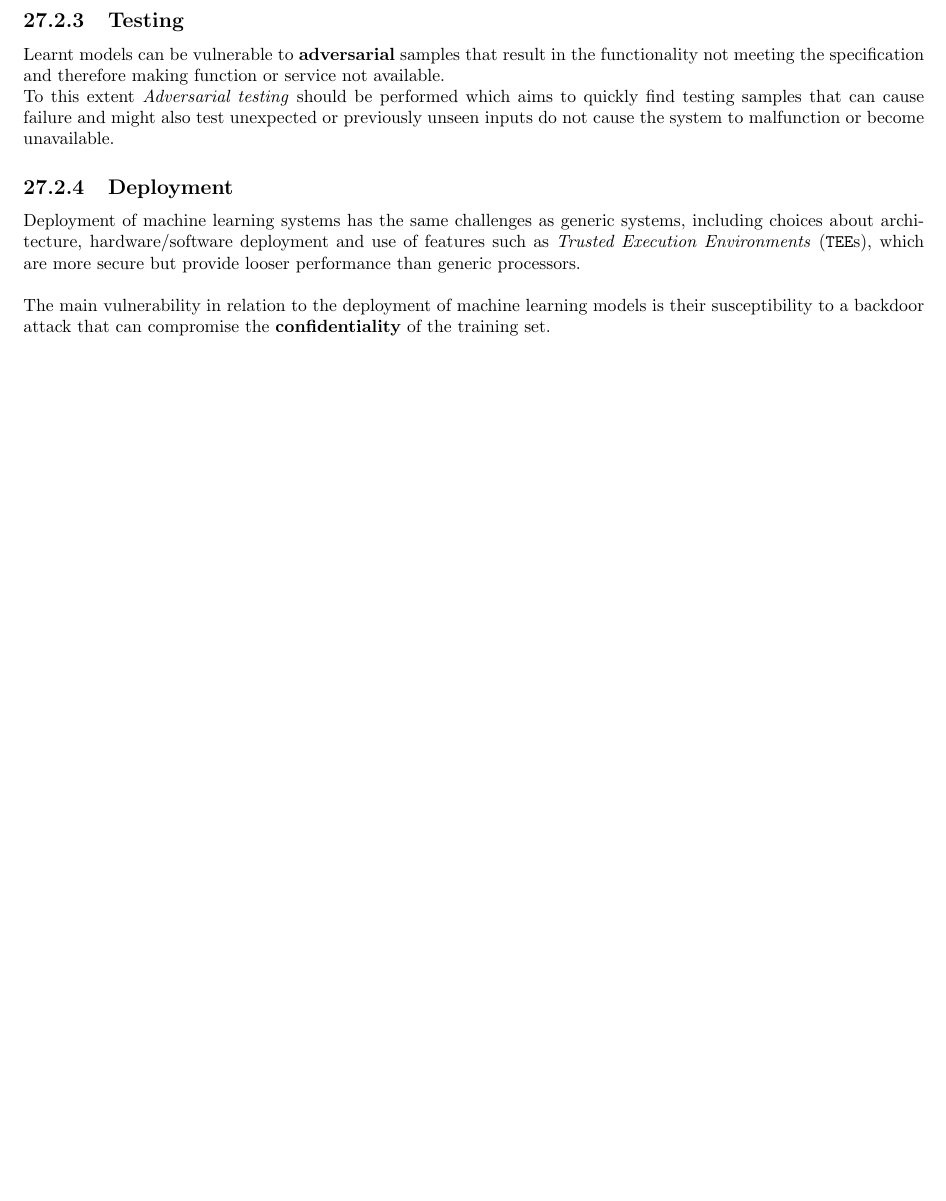
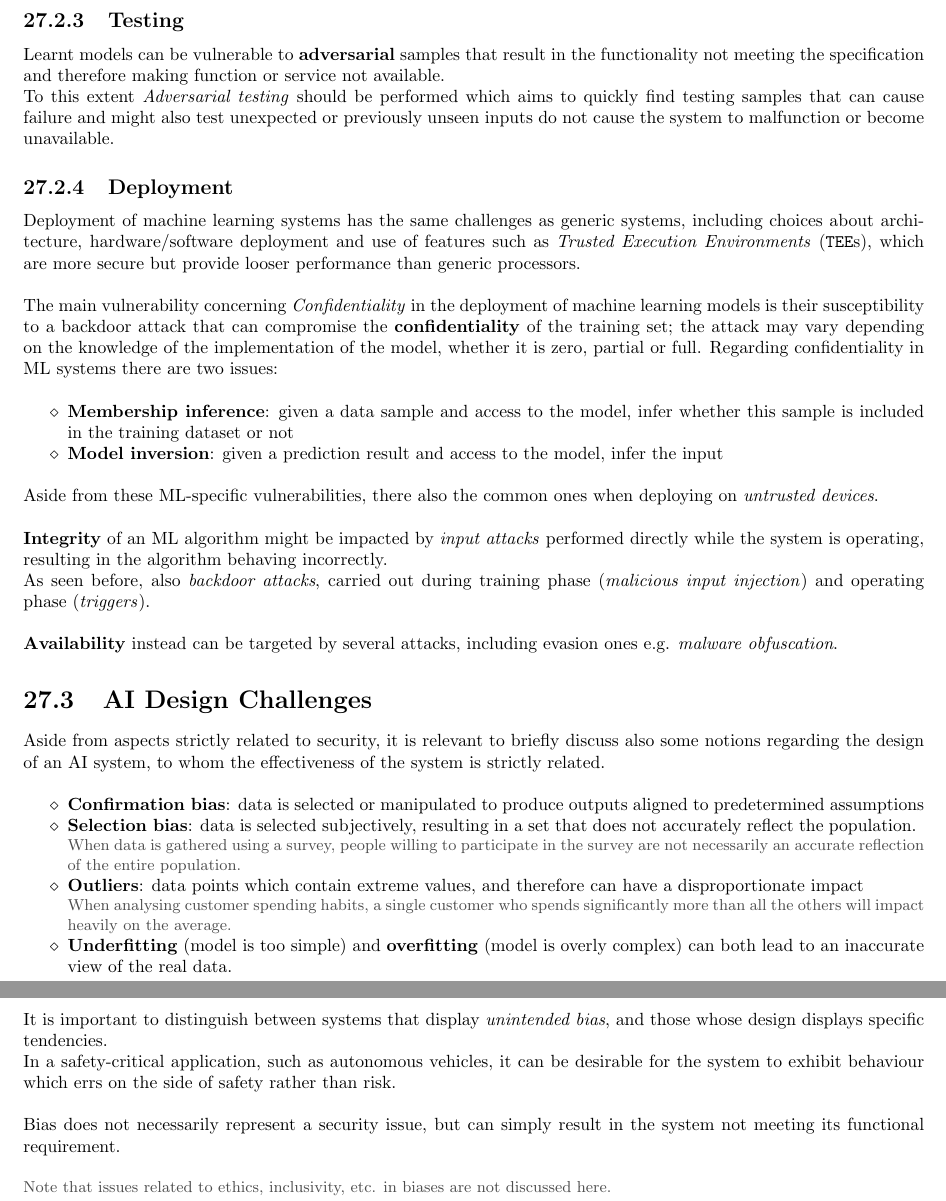
Before and after one commit to frenzis01/UniPi-Notes, a LaTeX thesis (IRA - ICT Risk Assessment/main.tex, which reads IRA - ICT Risk Assessment/chapters/27.tex): part of page 104 of 106 before the commit and two parts of pages 104 and 105 of 107 after it, the two joined at a grey line, cut so that both start at the same text, the shorter picture padded with empty space. Compiled offline with pdfLaTeX.

Commit message:
only last lecture missing

```diff
--- a/IRA - ICT Risk Assessment/chapters/27.tex
+++ b/IRA - ICT Risk Assessment/chapters/27.tex
@@ -267,6 +267,52 @@ and use of features such as \textit{Trusted Execution Environments} (\texttt{TEE
 which are more secure but provide looser performance than generic processors.
 
 
-The main vulnerability in relation to the deployment of machine learning models
+The main vulnerability concerning \textit{Confidentiality} in the deployment of machine learning models
 is their susceptibility to a backdoor attack that can compromise the
-\textbf{confidentiality} of the training set.
+\textbf{confidentiality} of the training set;
+the attack may vary depending on the knowledge of the implementation of the model, whether it is zero, partial or full.
+Regarding confidentiality in ML systems there are two issues:
+\begin{itemize}
+   \item \textbf{Membership inference}: given a data sample and access to the model, infer whether this sample is included in the training dataset or not
+   \item \textbf{Model inversion}: given a prediction result and access to the model, infer the input
+\end{itemize}
+Aside from these ML-specific vulnerabilities, there also the common ones when deploying on \textit{untrusted devices}.
+\nl
+
+\textbf{Integrity} of an ML algorithm might be impacted by \textit{input attacks} performed directly while the system is operating, resulting in the algorithm behaving incorrectly.\\
+As seen before, also \textit{backdoor attacks}, carried out during training phase (\textit{malicious input injection}) and operating phase (\textit{triggers}).
+
+\textbf{Availability} instead can be targeted by several attacks, including evasion ones e.g. \textit{malware obfuscation}.
+
+\section{AI Design Challenges}
+Aside from aspects strictly related to security,
+it is relevant to briefly discuss also some notions regarding the design of an AI system, to whom the effectiveness of the system is strictly related.
+
+\begin{itemize}
+   \item \textbf{Confirmation bias}: data is selected or manipulated to produce outputs aligned to
+   predetermined assumptions
+   \item \textbf{Selection bias}: data is selected subjectively, resulting in a set that does not accurately
+   reflect the population.
+   \note{
+      When data is gathered using a survey, people willing to participate
+      in the survey are not necessarily an accurate reflection of the entire population.
+   }
+   \item \textbf{Outliers}: data points which contain extreme values, and therefore can have a
+   disproportionate impact
+   \note{
+      When analysing customer spending habits, a single customer
+      who spends significantly more than all the others will impact heavily on the average.
+   }
+   \item \textbf{Underfitting} (model is too simple) and \textbf{overfitting} (model is overly
+   complex) can both lead to an inaccurate view of the real data.
+\end{itemize}
+It is important to distinguish between systems that display \textit{unintended bias}, and those
+whose design displays specific tendencies.\\
+In a safety-critical application, such as
+autonomous vehicles, it can be desirable for the system to exhibit behaviour which errs on
+the side of safety rather than risk.
+
+Bias does not necessarily represent a security issue, but can simply result in the system not meeting its functional requirement.
+\note{
+   Note that issues related to ethics, inclusivity, etc. in biases are not discussed here.
+}
```
